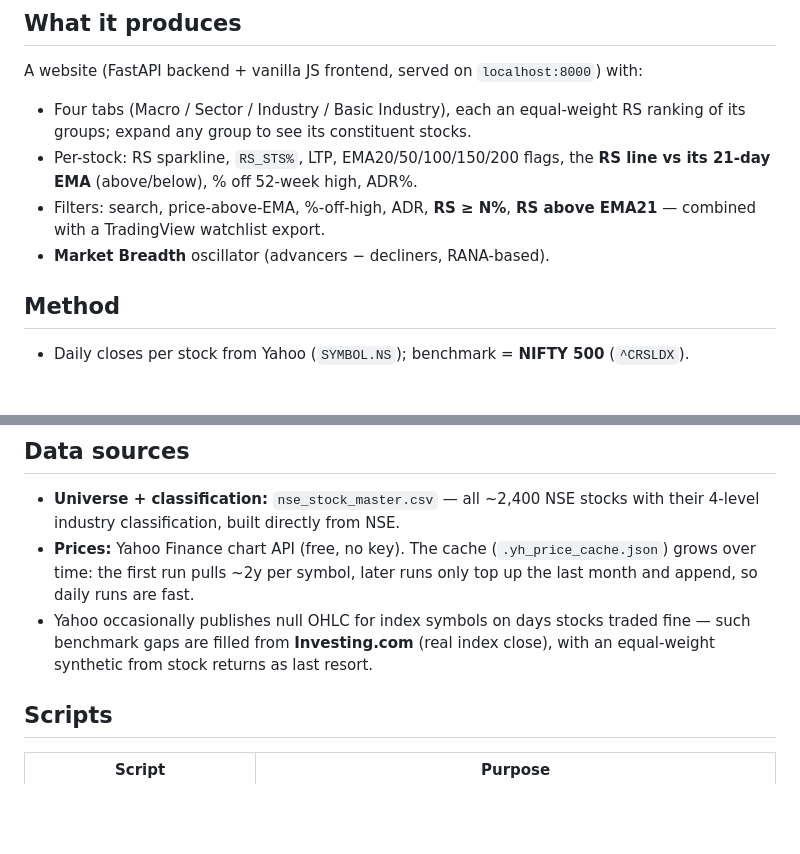
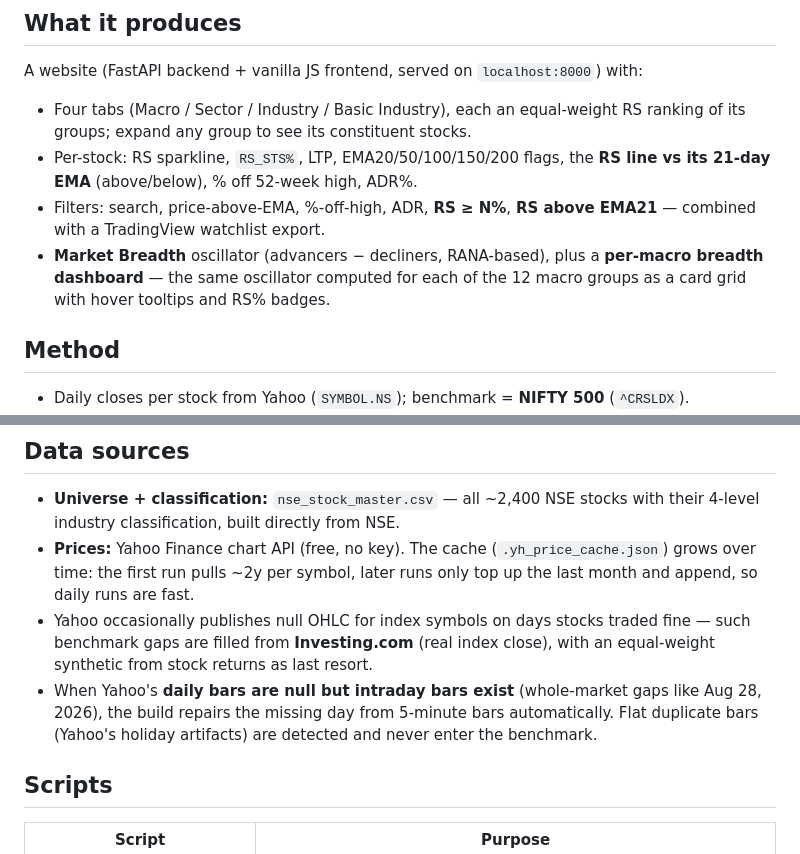
Before and after one commit to dopawire/nse-relative-strength, a Markdown page: README.md, 2 parts joined by grey strips. Drawn GitHub-style; blank space fills up the shorter version.

Commit message:
README: document macro breadth dashboard and intraday gap repair

```diff
--- a/README.md
+++ b/README.md
@@ -17,7 +17,9 @@ with:
   **RS line vs its 21-day EMA** (above/below), % off 52-week high, ADR%.
 - Filters: search, price-above-EMA, %-off-high, ADR, **RS ≥ N%**, **RS above
   EMA21** — combined with a TradingView watchlist export.
-- **Market Breadth** oscillator (advancers − decliners, RANA-based).
+- **Market Breadth** oscillator (advancers − decliners, RANA-based), plus a
+  **per-macro breadth dashboard** — the same oscillator computed for each of
+  the 12 macro groups as a card grid with hover tooltips and RS% badges.
 
 ## Method
 
@@ -41,6 +43,10 @@ with:
   traded fine — such benchmark gaps are filled from **Investing.com** (real
   index close), with an equal-weight synthetic from stock returns as last
   resort.
+- When Yahoo's **daily bars are null but intraday bars exist** (whole-market
+  gaps like Aug 28, 2026), the build repairs the missing day from 5-minute
+  bars automatically. Flat duplicate bars (Yahoo's holiday artifacts) are
+  detected and never enter the benchmark.
 
 ## Scripts
 
```
